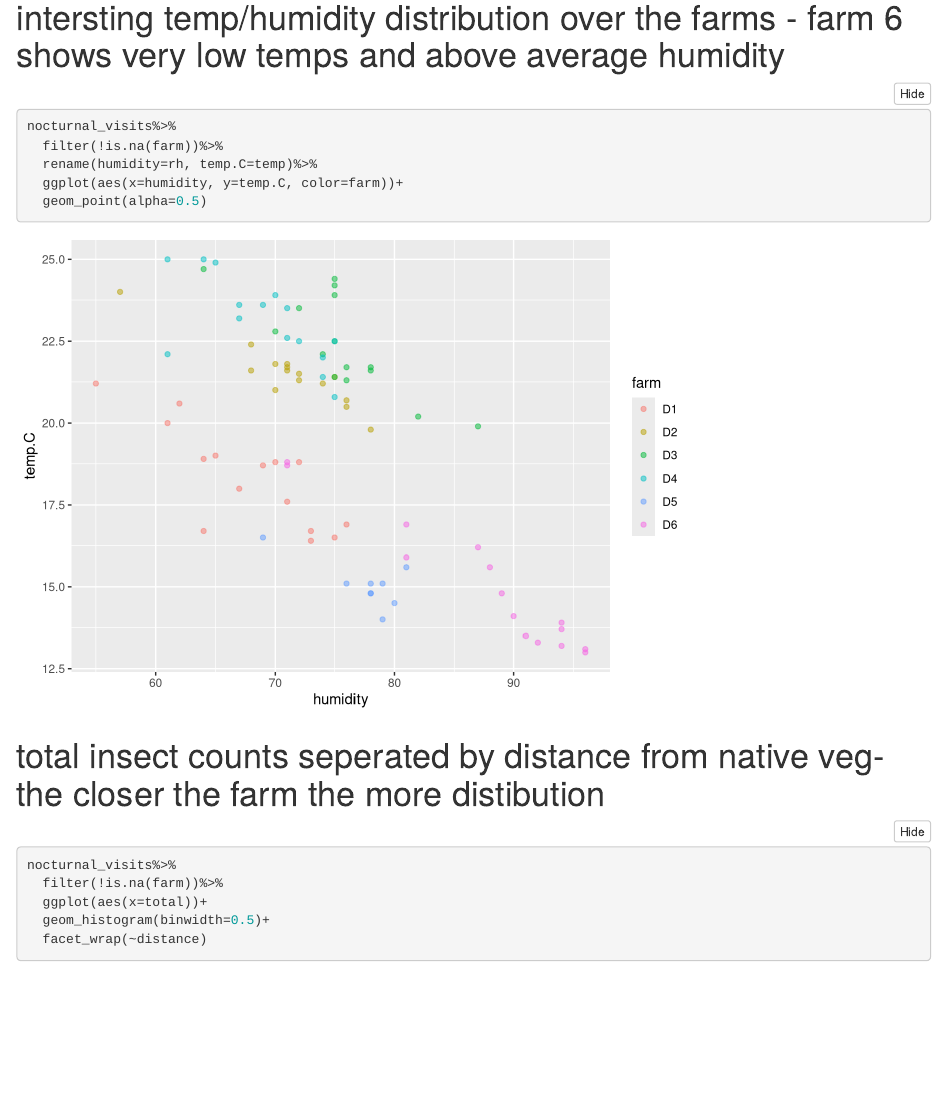
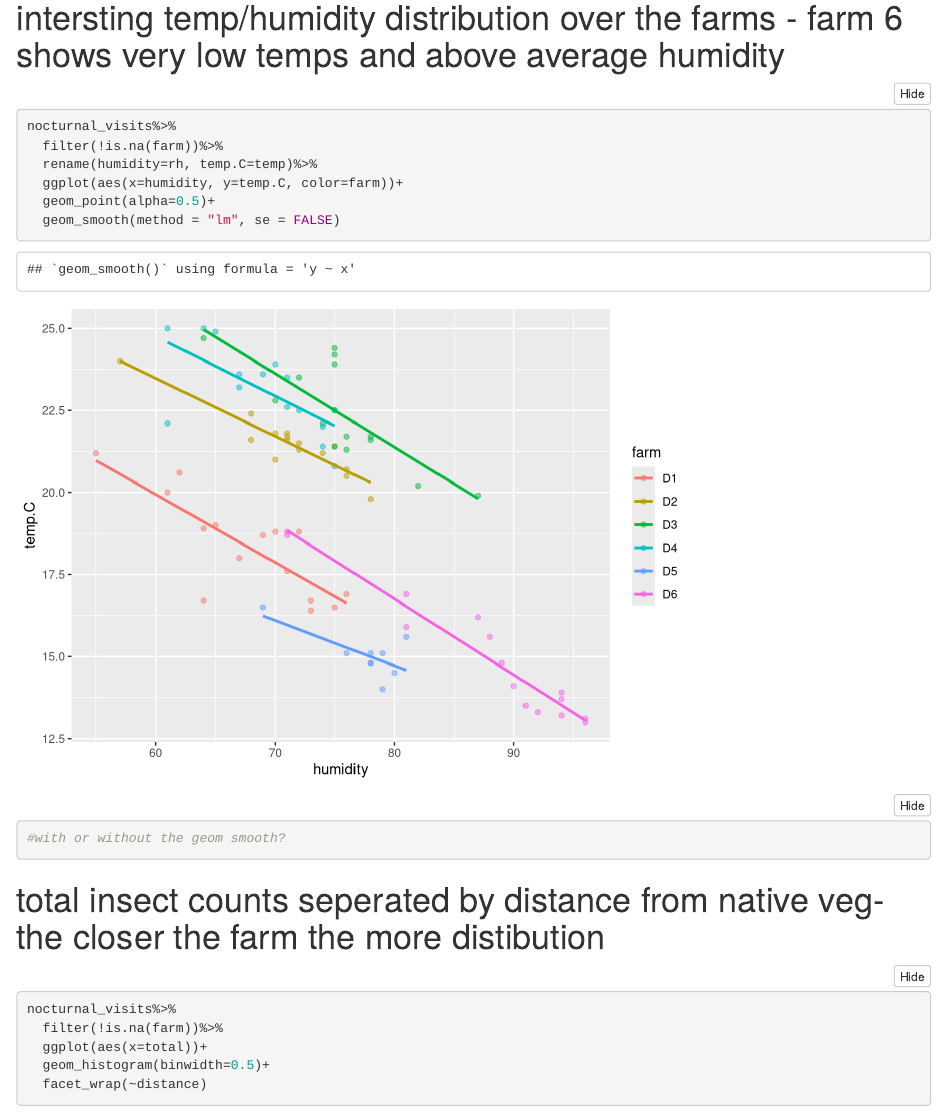
Before and after one commit to miafitz5/multi-dataset-research, an R Markdown document (Multi_Dataset_Research.Rmd): the page in a window 1100 px wide, from 4650 px down. Rendered offline with R 4.5, knitr and Pandoc, with nearby package versions; folded parts are opened; column names are cleaned by a stand-in for the janitor package.

Commit message:
Edited data exploration on nocturnal data

````diff
--- a/Multi_Dataset_Research.Rmd
+++ b/Multi_Dataset_Research.Rmd
@@ -106,7 +106,9 @@ nocturnal_visits%>%
   filter(!is.na(farm))%>%
   rename(humidity=rh, temp.C=temp)%>%
   ggplot(aes(x=humidity, y=temp.C, color=farm))+
-  geom_point(alpha=0.5)
+  geom_point(alpha=0.5)+
+  geom_smooth(method = "lm", se = FALSE)
+#with or without the geom smooth?
 ```
 
 
````
